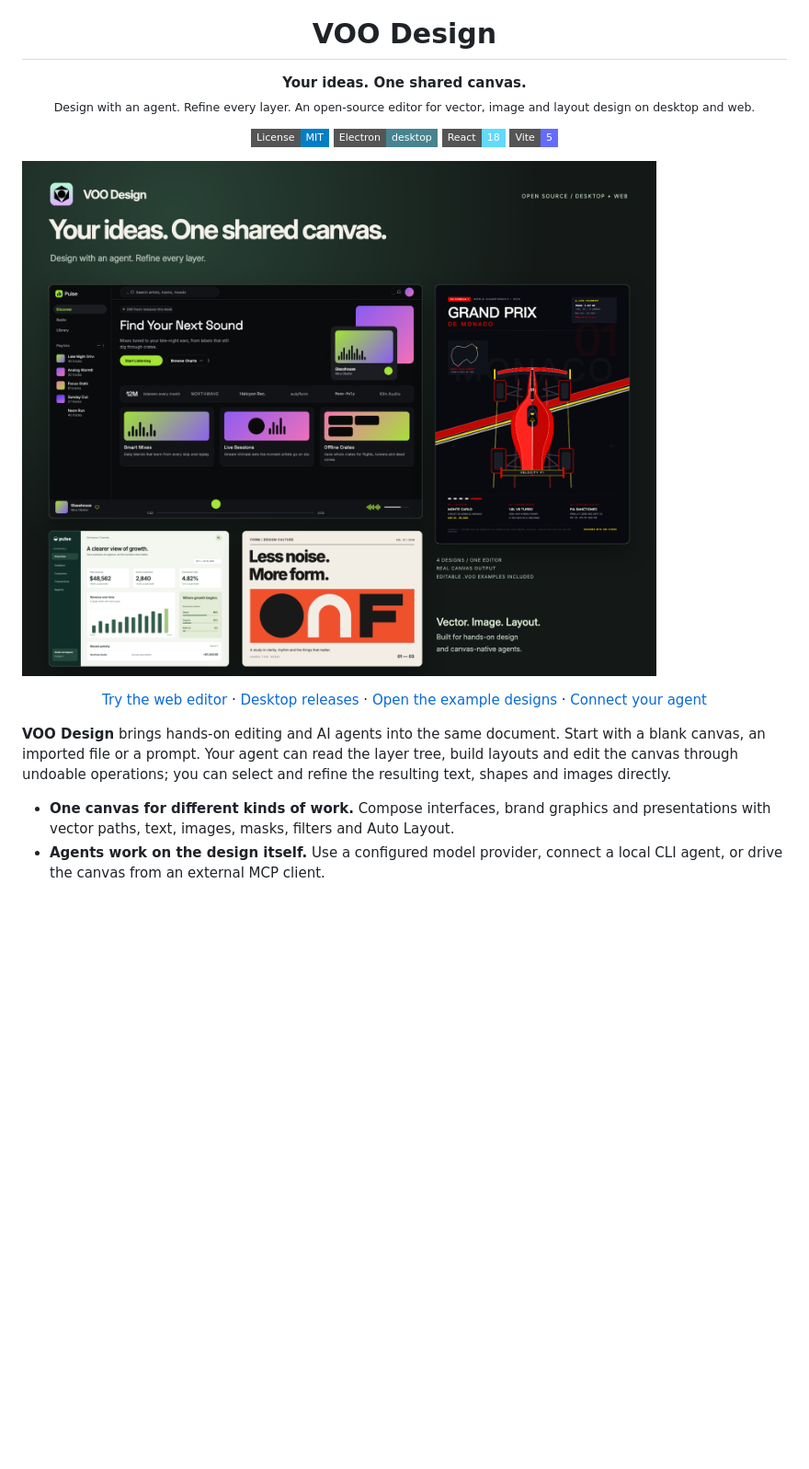
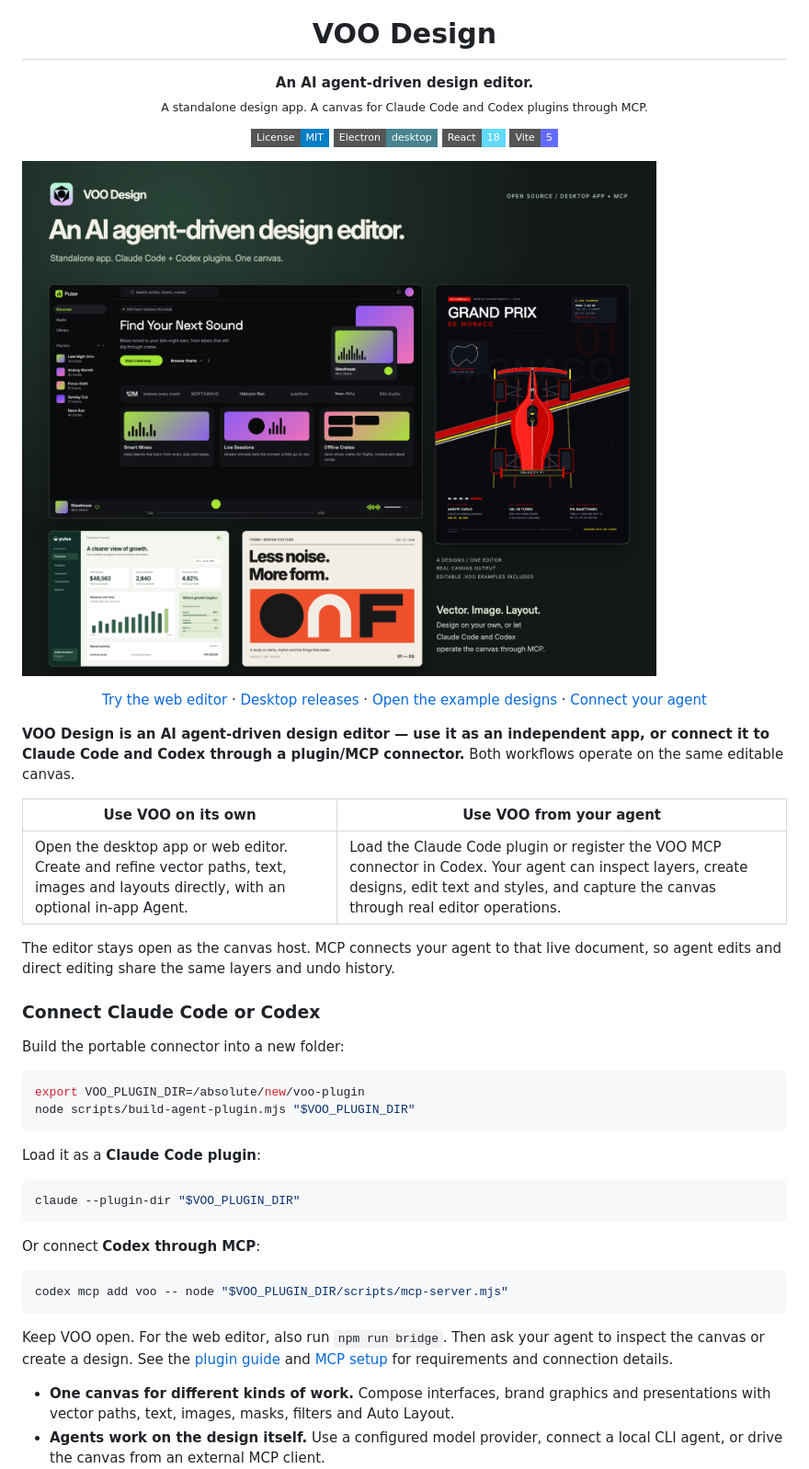
Before and after one commit to umaxzhao/voo-design, a Markdown page: README.md, the part around one of its changes. Shown at 92% size. Rendered like a GitHub page; pictures changed too: docs/screenshots/cover.png; badges without logos; blank space fills up the shorter version.

Commit message:
docs: showcase product UI and standalone MCP workflows

````diff
--- a/README.md
+++ b/README.md
@@ -5,8 +5,8 @@
 <h1 align="center">VOO Design</h1>
 
 <p align="center">
-  <strong>Your ideas. One shared canvas.</strong><br />
-  <sub>Design with an agent. Refine every layer. An open-source editor for vector, image and layout design on desktop and web.</sub>
+  <strong>An AI agent-driven design editor.</strong><br />
+  <sub>A standalone design app. A canvas for Claude Code and Codex plugins through MCP.</sub>
 </p>
 
 <p align="center">
@@ -25,7 +25,36 @@
   <a href="docs/mcp-server.md">Connect your agent</a>
 </p>
 
-**VOO Design** brings hands-on editing and AI agents into the same document. Start with a blank canvas, an imported file or a prompt. Your agent can read the layer tree, build layouts and edit the canvas through undoable operations; you can select and refine the resulting text, shapes and images directly.
+**VOO Design is an AI agent-driven design editor — use it as an independent app, or connect it to Claude Code and Codex through a plugin/MCP connector.** Both workflows operate on the same editable canvas.
+
+| Use VOO on its own | Use VOO from your agent |
+| --- | --- |
+| Open the desktop app or web editor. Create and refine vector paths, text, images and layouts directly, with an optional in-app Agent. | Load the Claude Code plugin or register the VOO MCP connector in Codex. Your agent can inspect layers, create designs, edit text and styles, and capture the canvas through real editor operations. |
+
+The editor stays open as the canvas host. MCP connects your agent to that live document, so agent edits and direct editing share the same layers and undo history.
+
+### Connect Claude Code or Codex
+
+Build the portable connector into a new folder:
+
+```bash
+export VOO_PLUGIN_DIR=/absolute/new/voo-plugin
+node scripts/build-agent-plugin.mjs "$VOO_PLUGIN_DIR"
+```
+
+Load it as a **Claude Code plugin**:
+
+```bash
+claude --plugin-dir "$VOO_PLUGIN_DIR"
+```
+
+Or connect **Codex through MCP**:
+
+```bash
+codex mcp add voo -- node "$VOO_PLUGIN_DIR/scripts/mcp-server.mjs"
+```
+
+Keep VOO open. For the web editor, also run `npm run bridge`. Then ask your agent to inspect the canvas or create a design. See the [plugin guide](plugins/voo/README.md) and [MCP setup](docs/mcp-server.md) for requirements and connection details.
 
 - **One canvas for different kinds of work.** Compose interfaces, brand graphics and presentations with vector paths, text, images, masks, filters and Auto Layout.
 - **Agents work on the design itself.** Use a configured model provider, connect a local CLI agent, or drive the canvas from an external MCP client.
````
Also changed, not shown: other parts of README.md (+20 -0 lines), docs/examples/README.md (+4 -0 lines), docs/quality-progress.md (+9 -0 lines), docs/screenshots/social-preview.png, docs/screenshots/ui-editor.png (added), docs/screenshots/ui-onboarding.png (added), docs/screenshots/ui-workspace.png (added).
